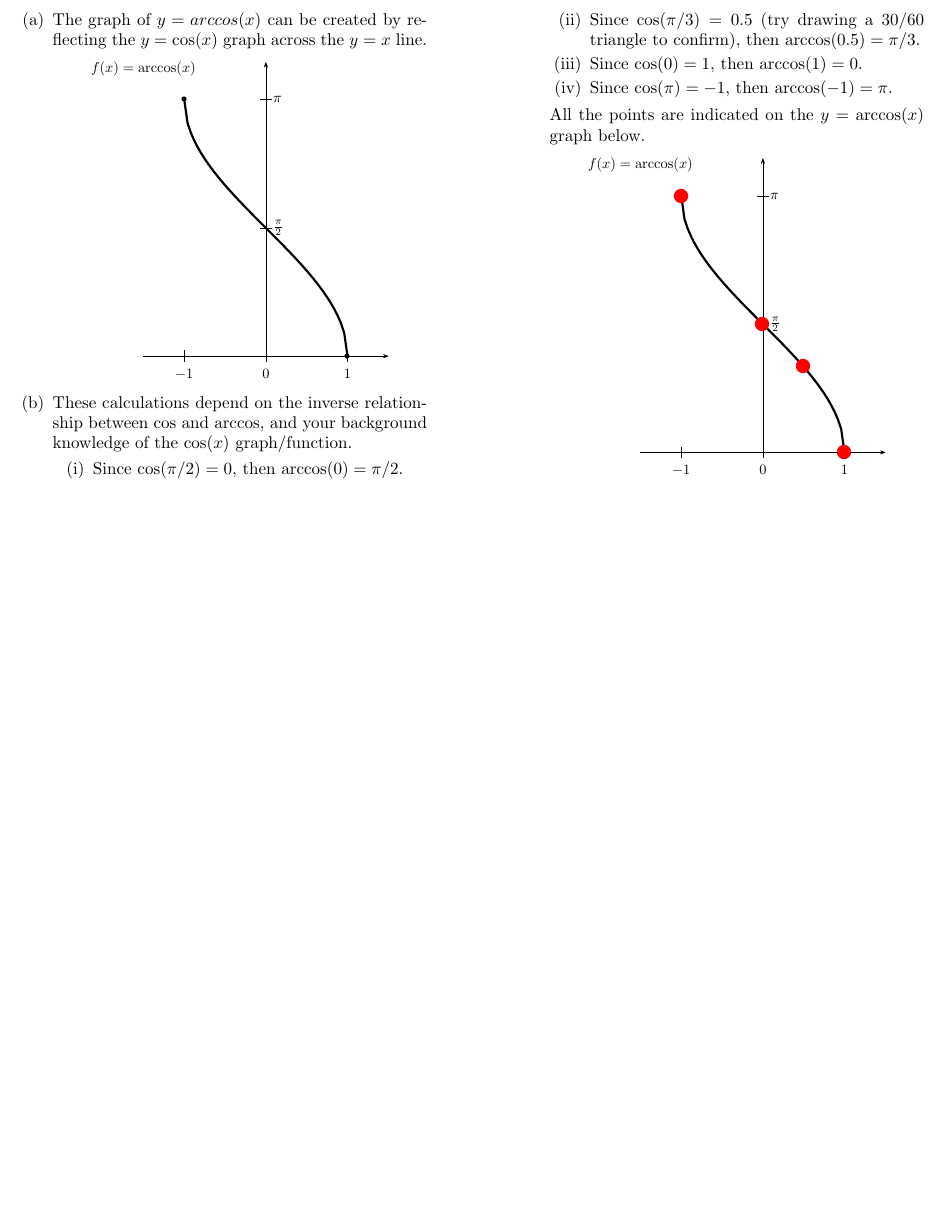
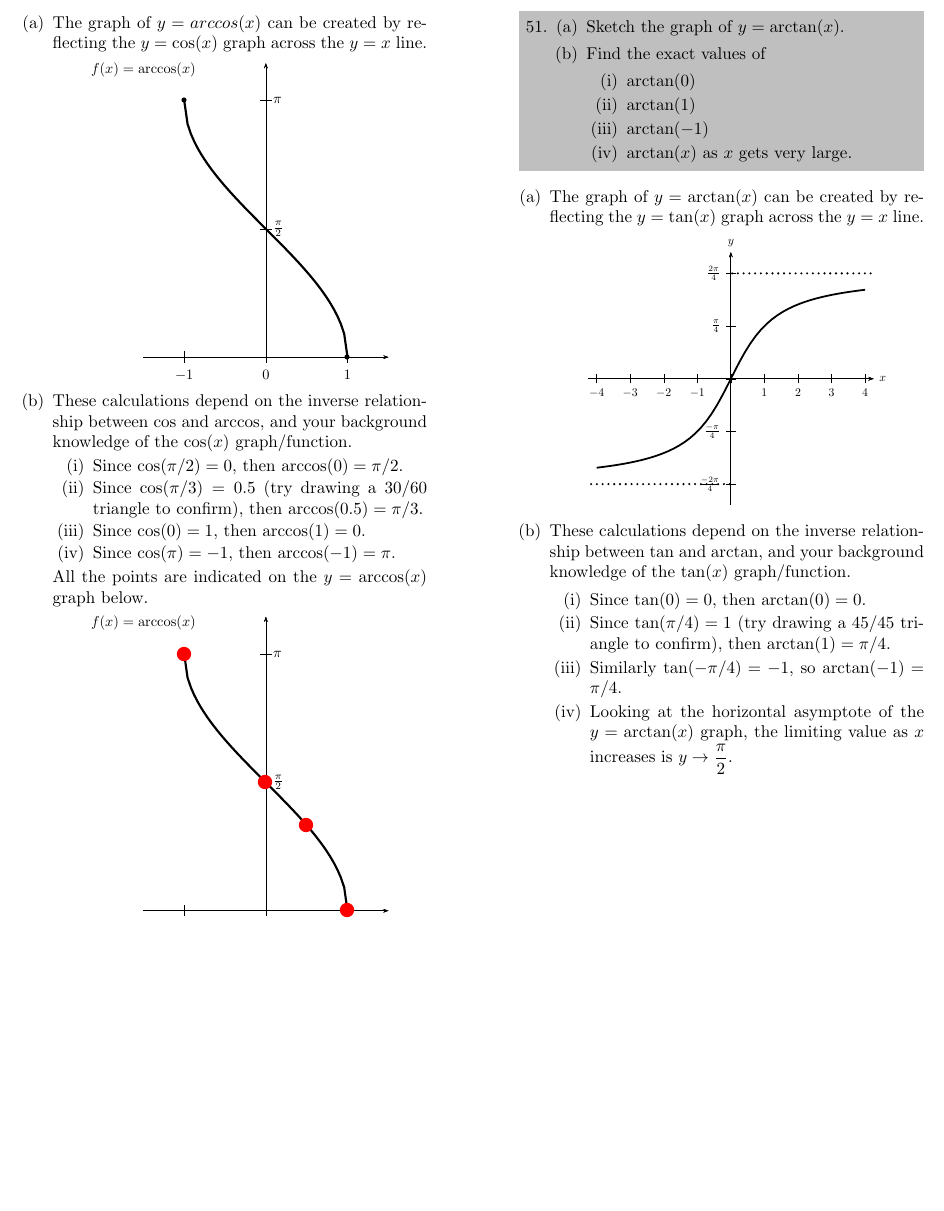
Before and after one commit to aableson/MNTCP01, a LaTeX document (PracticeProblems/week01.tex): part of page 10 of 10, cut so that both start at the same text, the shorter picture padded with empty space. The pictures show the PDF file PracticeProblems/week01.pdf that the author committed with the source.

Commit message:
Automatic update from (SurfaceAbleson)

```diff
--- a/PracticeProblems/week01.tex
+++ b/PracticeProblems/week01.tex
@@ -1093,6 +1093,42 @@ All the points are indicated on the $y = \arccos(x)$ graph below.
   \end{enumerate}
 \end{Solution}
 
+%*******************************
+\item
+\begin{Question}
+  \begin{enumerate}[(a)]
+  \item Sketch the graph of $y = \arctan(x)$.
+  \item Find the exact values of
+    \begin{enumerate}[(i)]
+    \item $\arctan(0)$
+    \item $\arctan(1)$
+    \item $\arctan(-1)$
+    \item $\arctan(x)$ as $x$ gets very large.
+    \end{enumerate}
+  \end{enumerate}
+\end{Question}
+
+\begin{Solution}
+  \begin{enumerate}[(a)]
+  \item The graph of $y = \arctan(x)$ can be created by reflecting
+the $y = \tan(x)$ graph across the $y = x$ line.
+\begin{center}
+\includegraphics[width=0.8\linewidth]{graphics/Week01_InverseTrig/arctan}
+\end{center}
+\item These calculations depend on the inverse relationship between
+  $\tan$ and $\arctan$, and your background knowledge of the $\tan(x)$
+  graph/function.
+\begin{enumerate}[(i)]
+\item Since $\tan(0) = 0$, then $\arctan(0) = 0$.
+\item Since $\tan(\pi/4) = 1$ (try drawing a 45/45 triangle to
+  confirm), then $\arctan(1) = \pi/4$.
+\item Similarly $\tan(-\pi/4) = -1$, so $\arctan(-1) = \pi/4$.
+\item Looking at the horizontal asymptote of the $y = \arctan(x)$
+  graph, the limiting value as $x$ increases is $\ds y \to
+  \frac{\pi}{2}$.
+\end{enumerate}
+  \end{enumerate}
+\end{Solution}
 \end{multicols}
 \end{enumerate}
 \end{document}
```
Also changed, not shown: PracticeProblems/graphics/Week01_InverseTrig/arctan.tex (+10 -8 lines), PracticeProblems/graphics/Week01_InverseTrig/arctan-pics.pdf (added), PracticeProblems/graphics/Week01_InverseTrig/arctan.pdf (added), PracticeProblems/week01.pdf.
